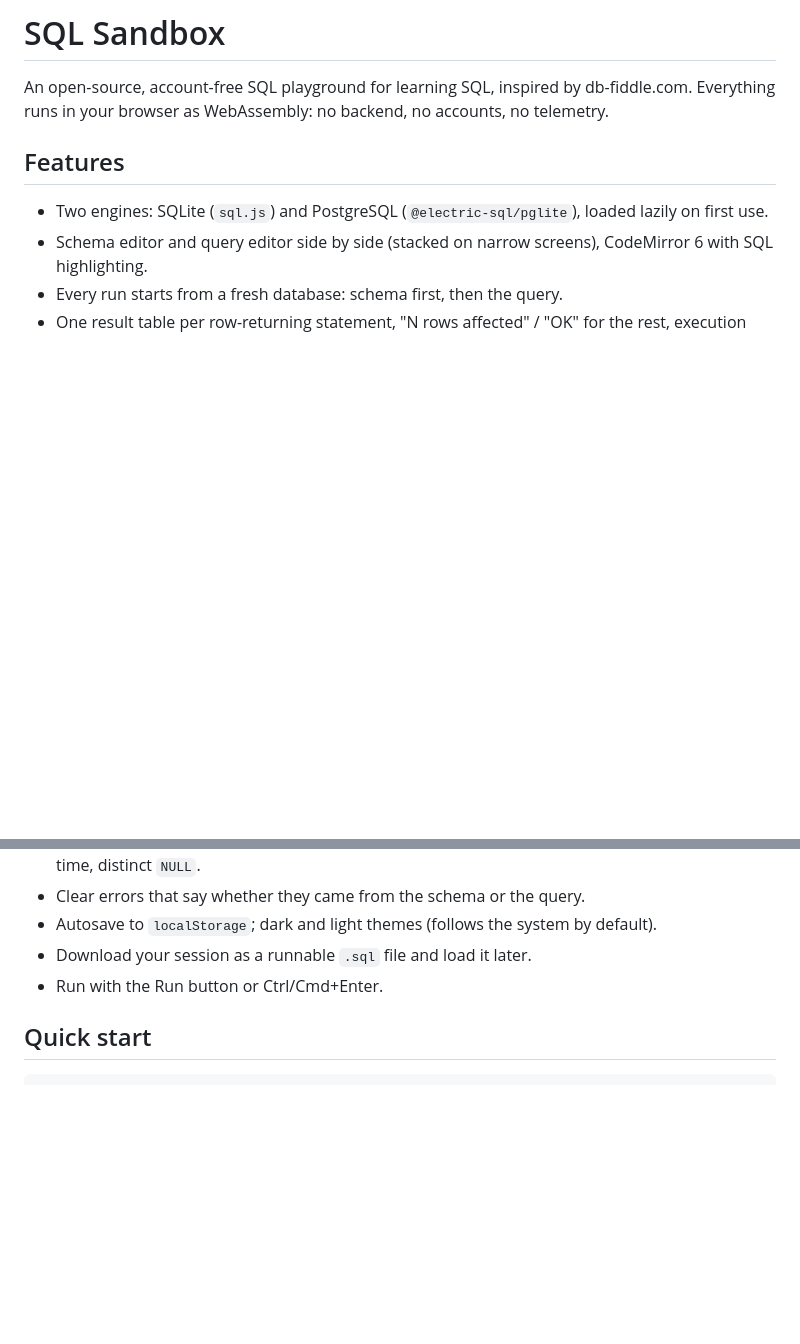
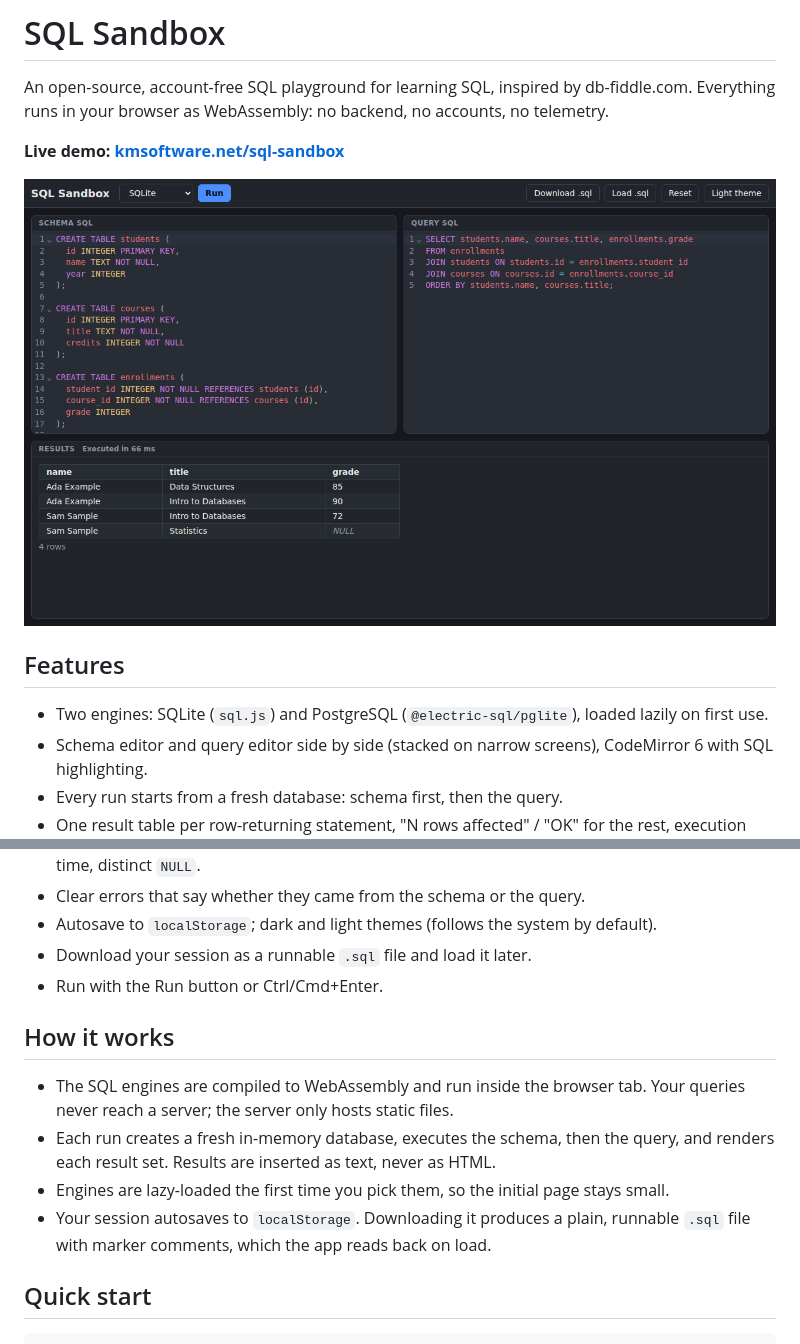
Before and after one commit to KMSoftwareHQ/sql-sandbox, a Markdown page: README.md, 2 parts joined by grey strips. Rendered like a GitHub page; pictures changed too: docs/screenshot.png (added); blank space fills up the shorter version.

Commit message:
README: live demo link, screenshot and how it works
Co-Authored-By: Claude Opus 5.5 <noreply@anthropic.com>
Claude-Session: https://claude.ai/code/session_01TZYLooPkaJ8xcRBNWSXzLp

```diff
--- a/README.md
+++ b/README.md
@@ -2,6 +2,10 @@
 
 An open-source, account-free SQL playground for learning SQL, inspired by db-fiddle.com.
 Everything runs in your browser as WebAssembly: no backend, no accounts, no telemetry.
+
+**Live demo: [kmsoftware.net/sql-sandbox](https://kmsoftware.net/sql-sandbox/)**
+
+![SQL Sandbox in dark theme: schema and query editors with a results table](docs/screenshot.png)
 
 ## Features
 
@@ -13,6 +17,16 @@ Everything runs in your browser as WebAssembly: no backend, no accounts, no tele
 - Autosave to `localStorage`; dark and light themes (follows the system by default).
 - Download your session as a runnable `.sql` file and load it later.
 - Run with the Run button or Ctrl/Cmd+Enter.
+
+## How it works
+
+- The SQL engines are compiled to WebAssembly and run inside the browser tab. Your queries never
+  reach a server; the server only hosts static files.
+- Each run creates a fresh in-memory database, executes the schema, then the query, and renders
+  each result set. Results are inserted as text, never as HTML.
+- Engines are lazy-loaded the first time you pick them, so the initial page stays small.
+- Your session autosaves to `localStorage`. Downloading it produces a plain, runnable `.sql` file
+  with marker comments, which the app reads back on load.
 
 ## Quick start
 
```
